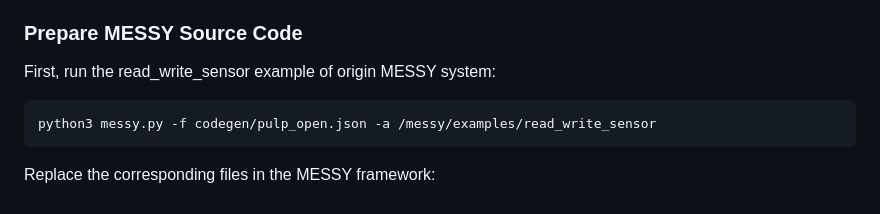
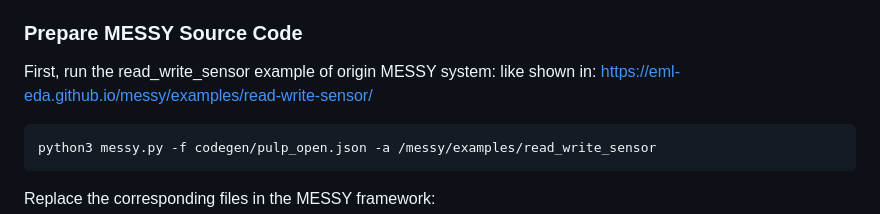
Before and after one commit to nrc1231/Mesa-RAS-Study, a Markdown page: README.md, the part around the change. GitHub-like rendering.

````diff
--- a/README.md
+++ b/README.md
@@ -176,7 +176,7 @@ The LF server must remain running during the entire simulation.
 Before running the MESSY simulation, the source code in the Docker environment must be aligned with this repository.
 
 ### Prepare MESSY Source Code
-First, run the read_write_sensor example of origin MESSY system:
+First, run the read_write_sensor example of origin MESSY system: like shown in: https://eml-eda.github.io/messy/examples/read-write-sensor/
 
 ```text
 python3 messy.py -f codegen/pulp_open.json -a /messy/examples/read_write_sensor
````
